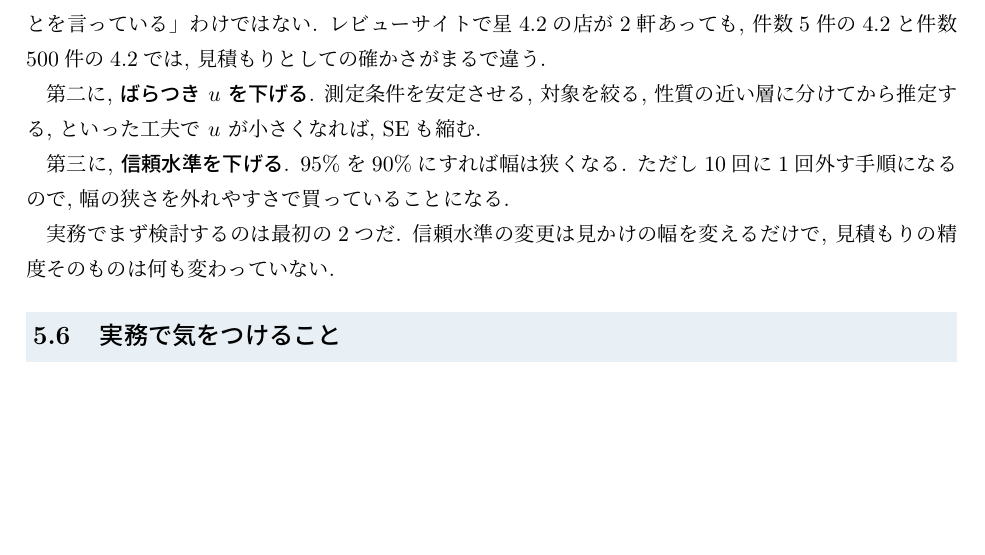
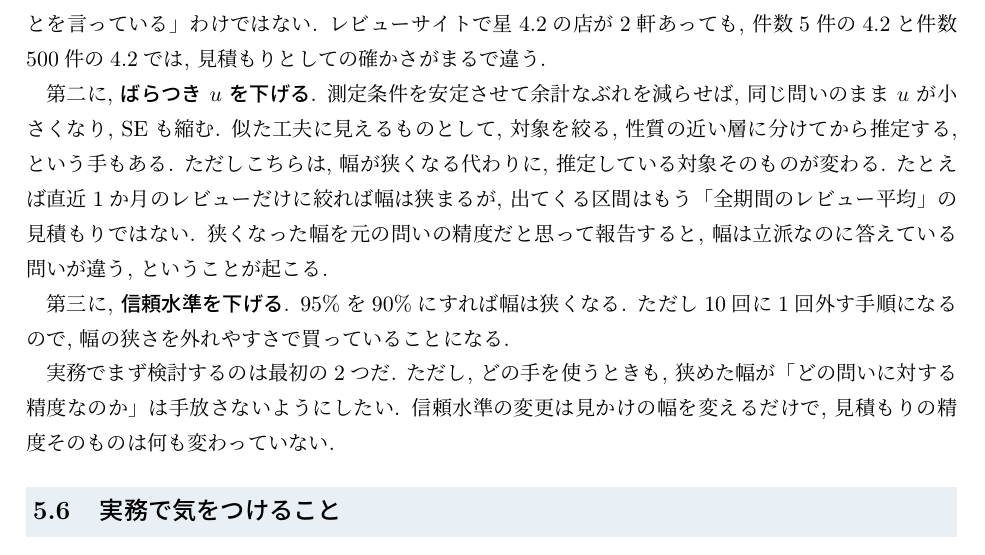
Before and after one commit to lioskM/textbook_statistics, a LaTeX document (chapters/main.tex, which reads chapters/inference.tex): part of page 38 of 91, cut so that both start at the same text, the shorter picture padded with empty space. Compiled offline with pLaTeX and dvipdfmx.

Commit message:
第5章: 幅を狭める工夫のうち推定対象が変わるものを切り分け

```diff
--- a/chapters/inference.tex
+++ b/chapters/inference.tex
@@ -311,13 +311,18 @@
     レビューサイトで星4.2の店が2軒あっても, 件数5件の4.2と件数500件の4.2では, 見積もりとしての確かさがまるで違う.
 
     第二に, \textbf{ばらつき} $u$ \textbf{を下げる}.
-    測定条件を安定させる, 対象を絞る, 性質の近い層に分けてから推定する, といった工夫で $u$ が小さくなれば, SEも縮む.
+    測定条件を安定させて余計なぶれを減らせば, 同じ問いのまま $u$ が小さくなり, SEも縮む.
+    似た工夫に見えるものとして, 対象を絞る, 性質の近い層に分けてから推定する, という手もある.
+    ただしこちらは, 幅が狭くなる代わりに, 推定している対象そのものが変わる.
+    たとえば直近1か月のレビューだけに絞れば幅は狭まるが, 出てくる区間はもう「全期間のレビュー平均」の見積もりではない.
+    狭くなった幅を元の問いの精度だと思って報告すると, 幅は立派なのに答えている問いが違う, ということが起こる.
 
     第三に, \textbf{信頼水準を下げる}.
     95\%を90\%にすれば幅は狭くなる.
     ただし10回に1回外す手順になるので, 幅の狭さを外れやすさで買っていることになる.
 
     実務でまず検討するのは最初の2つだ.
+    ただし, どの手を使うときも, 狭めた幅が「どの問いに対する精度なのか」は手放さないようにしたい.
     信頼水準の変更は見かけの幅を変えるだけで, 見積もりの精度そのものは何も変わっていない.
 
   \subsection{実務で気をつけること}
```
